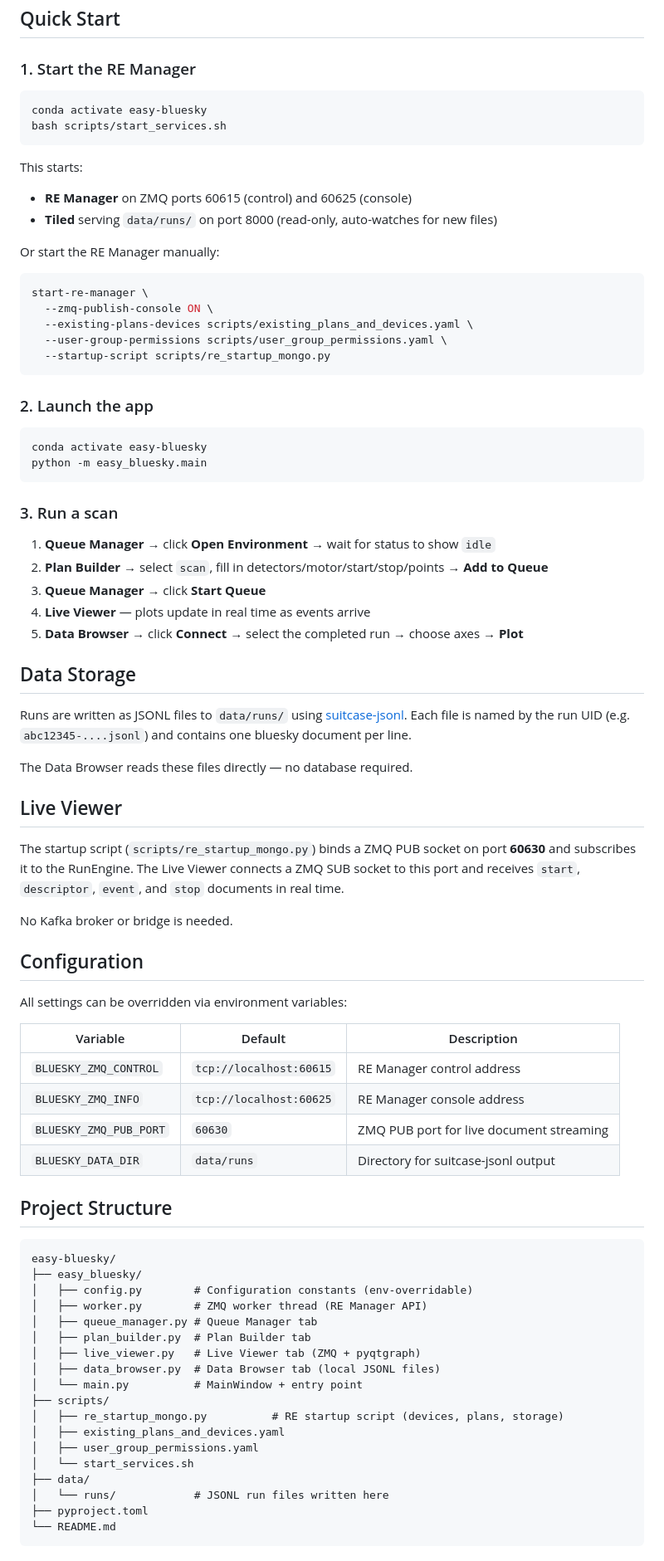
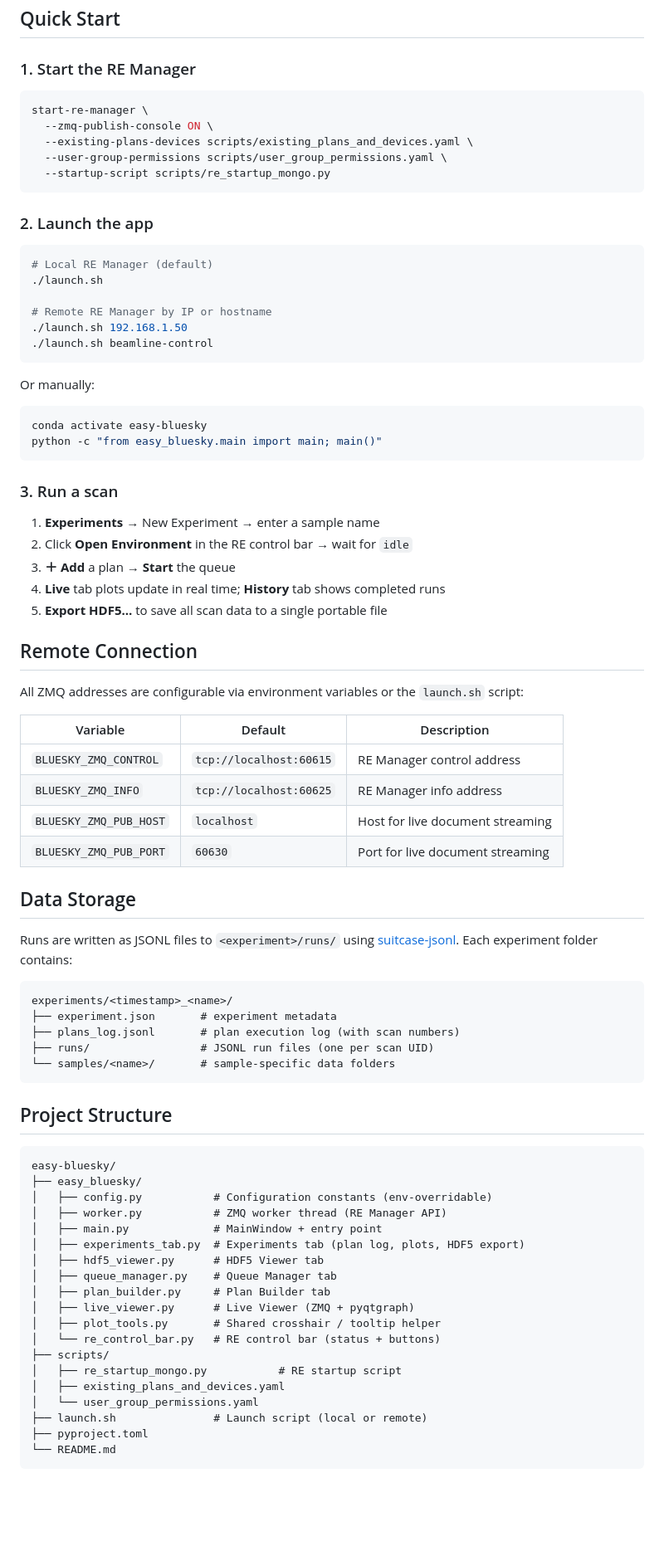
Before and after one commit to nayanbera/easy-bluesky, a Markdown page: README.md, the part around one of its changes. Shown at 83% size. Rendered like a GitHub page; blank space fills up the shorter version.

Commit message:
docs: update README and acknowledge Claude assistance
Remove Co-Authored-By trailer from future commits — it was causing
Claude to appear as a contributor on GitHub. Added an Acknowledgements
section to the README instead. Updated features, quick-start, and
project structure to reflect the current state of the app.

````diff
--- a/README.md
+++ b/README.md
@@ -33,17 +34,6 @@ pip install -e ".[dev]"
 ### 1. Start the RE Manager
 
 ```bash
-conda activate easy-bluesky
-bash scripts/start_services.sh
-```
-
-This starts:
-- **RE Manager** on ZMQ ports 60615 (control) and 60625 (console)
-- **Tiled** serving `data/runs/` on port 8000 (read-only, auto-watches for new files)
-
-Or start the RE Manager manually:
-
-```bash
 start-re-manager \
   --zmq-publish-console ON \
   --existing-plans-devices scripts/existing_plans_and_devices.yaml \
@@ -54,60 +44,72 @@ start-re-manager \
 ### 2. Launch the app
 
 ```bash
+# Local RE Manager (default)
+./launch.sh
+
+# Remote RE Manager by IP or hostname
+./launch.sh 192.168.1.50
+./launch.sh beamline-control
+```
+
+Or manually:
+
+```bash
 conda activate easy-bluesky
-python -m easy_bluesky.main
+python -c "from easy_bluesky.main import main; main()"
 ```
 
 ### 3. Run a scan
 
-1. **Queue Manager** → click **Open Environment** → wait for status to show `idle`
-2. **Plan Builder** → select `scan`, fill in detectors/motor/start/stop/points → **Add to Queue**
-3. **Queue Manager** → click **Start Queue**
-4. **Live Viewer** — plots update in real time as events arrive
-5. **Data Browser** → click **Connect** → select the completed run → choose axes → **Plot**
+1. **Experiments** → New Experiment → enter a sample name
+2. Click **Open Environment** in the RE control bar → wait for `idle`
+3. **＋ Add** a plan → **Start** the queue
+4. **Live** tab plots update in real time; **History** tab shows completed runs
+5. **Export HDF5…** to save all scan data to a single portable file
 
-## Data Storage
+## Remote Connection
 
-Runs are written as JSONL files to `data/runs/` using [suitcase-jsonl](https://blueskyproject.io/suitcase-jsonl/). Each file is named by the run UID (e.g. `abc12345-....jsonl`) and contains one bluesky document per line.
-
-The Data Browser reads these files directly — no database required.
-
-## Live Viewer
-
-The startup script (`scripts/re_startup_mongo.py`) binds a ZMQ PUB socket on port **60630** and subscribes it to the RunEngine. The Live Viewer connects a ZMQ SUB socket to this port and receives `start`, `descriptor`, `event`, and `stop` documents in real time.
-
-No Kafka broker or bridge is needed.
-
-## Configuration
-
-All settings can be overridden via environment variables:
+All ZMQ addresses are configurable via environment variables or the `launch.sh` script:
 
 | Variable | Default | Description |
 |---|---|---|
 | `BLUESKY_ZMQ_CONTROL` | `tcp://localhost:60615` | RE Manager control address |
-| `BLUESKY_ZMQ_INFO` | `tcp://localhost:60625` | RE Manager console address |
-| `BLUESKY_ZMQ_PUB_PORT` | `60630` | ZMQ PUB port for live document streaming |
-| `BLUESKY_DATA_DIR` | `data/runs` | Directory for suitcase-jsonl output |
+| `BLUESKY_ZMQ_INFO` | `tcp://localhost:60625` | RE Manager info address |
+| `BLUESKY_ZMQ_PUB_HOST` | `localhost` | Host for live document streaming |
+| `BLUESKY_ZMQ_PUB_PORT` | `60630` | Port for live document streaming |
+
+## Data Storage
+
+Runs are written as JSONL files to `<experiment>/runs/` using [suitcase-jsonl](https://blueskyproject.io/suitcase-jsonl/). Each experiment folder contains:
+
+```
+experiments/<timestamp>_<name>/
+├── experiment.json       # experiment metadata
+├── plans_log.jsonl       # plan execution log (with scan numbers)
+├── runs/                 # JSONL run files (one per scan UID)
+└── samples/<name>/       # sample-specific data folders
+```
 
 ## Project Structure
 
 ```
 easy-bluesky/
 ├── easy_bluesky/
-│   ├── config.py        # Configuration constants (env-overridable)
-│   ├── worker.py        # ZMQ worker thread (RE Manager API)
-│   ├── queue_manager.py # Queue Manager tab
-│   ├── plan_builder.py  # Plan Builder tab
-│   ├── live_viewer.py   # Live Viewer tab (ZMQ + pyqtgraph)
-│   ├── data_browser.py  # Data Browser tab (local JSONL files)
-│   └── main.py          # MainWindow + entry point
+│   ├── config.py           # Configuration constants (env-overridable)
+│   ├── worker.py           # ZMQ worker thread (RE Manager API)
+│   ├── main.py             # MainWindow + entry point
+│   ├── experiments_tab.py  # Experiments tab (plan log, plots, HDF5 export)
+│   ├── hdf5_viewer.py      # HDF5 Viewer tab
+│   ├── queue_manager.py    # Queue Manager tab
+│   ├── plan_builder.py     # Plan Builder tab
+│   ├── live_viewer.py      # Live Viewer (ZMQ + pyqtgraph)
+│   ├── plot_tools.py       # Shared crosshair / tooltip helper
+│   └── re_control_bar.py   # RE control bar (status + buttons)
 ├── scripts/
-│   ├── re_startup_mongo.py          # RE startup script (devices, plans, storage)
+│   ├── re_startup_mongo.py           # RE startup script
 │   ├── existing_plans_and_devices.yaml
-│   ├── user_group_permissions.yaml
-│   └── start_services.sh
-├── data/
-│   └── runs/            # JSONL run files written here
+│   └── user_group_permissions.yaml
+├── launch.sh               # Launch script (local or remote)
 ├── pyproject.toml
 └── README.md
 ```
````
Also changed, not shown: other parts of README.md (+10 -5 lines).
